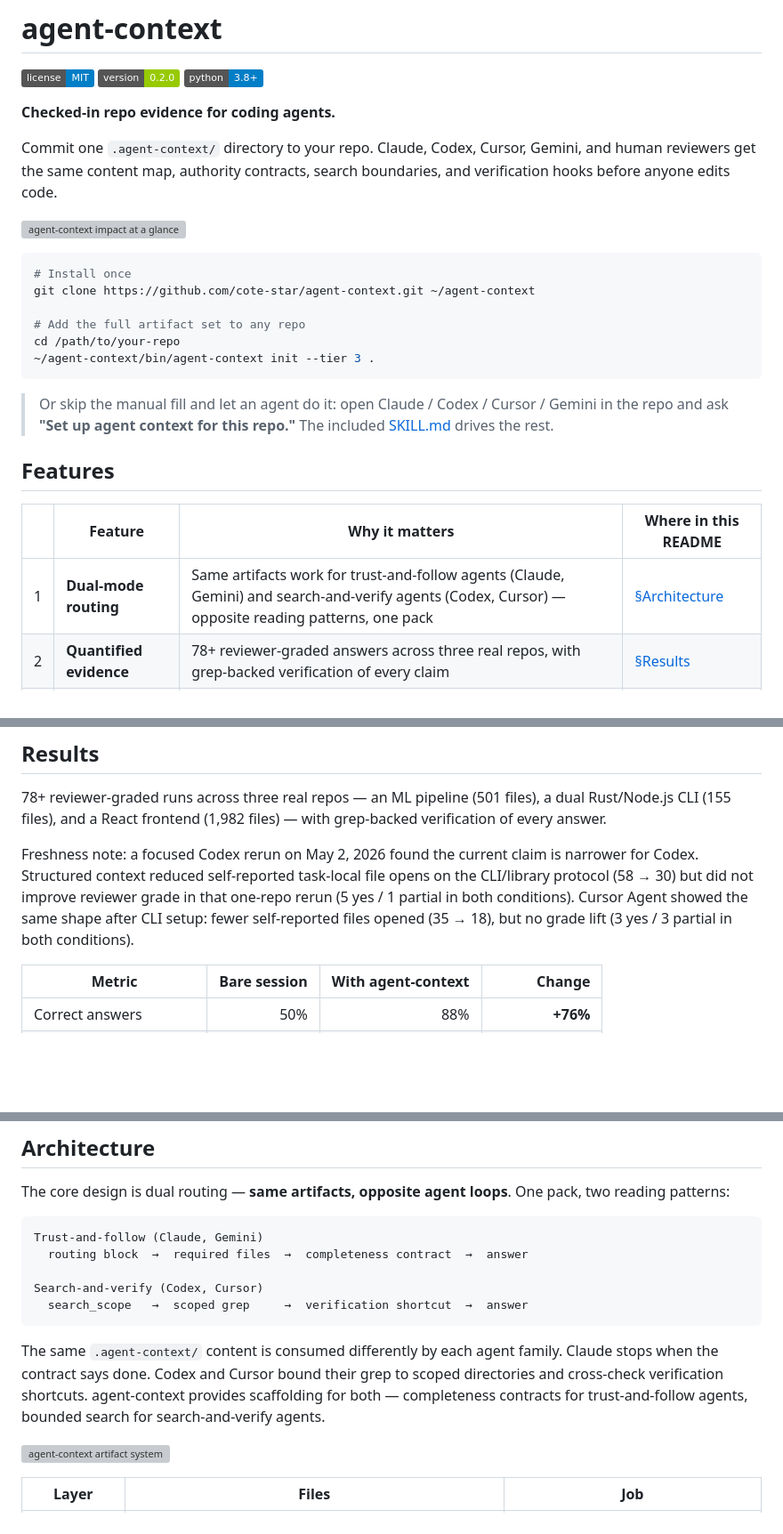
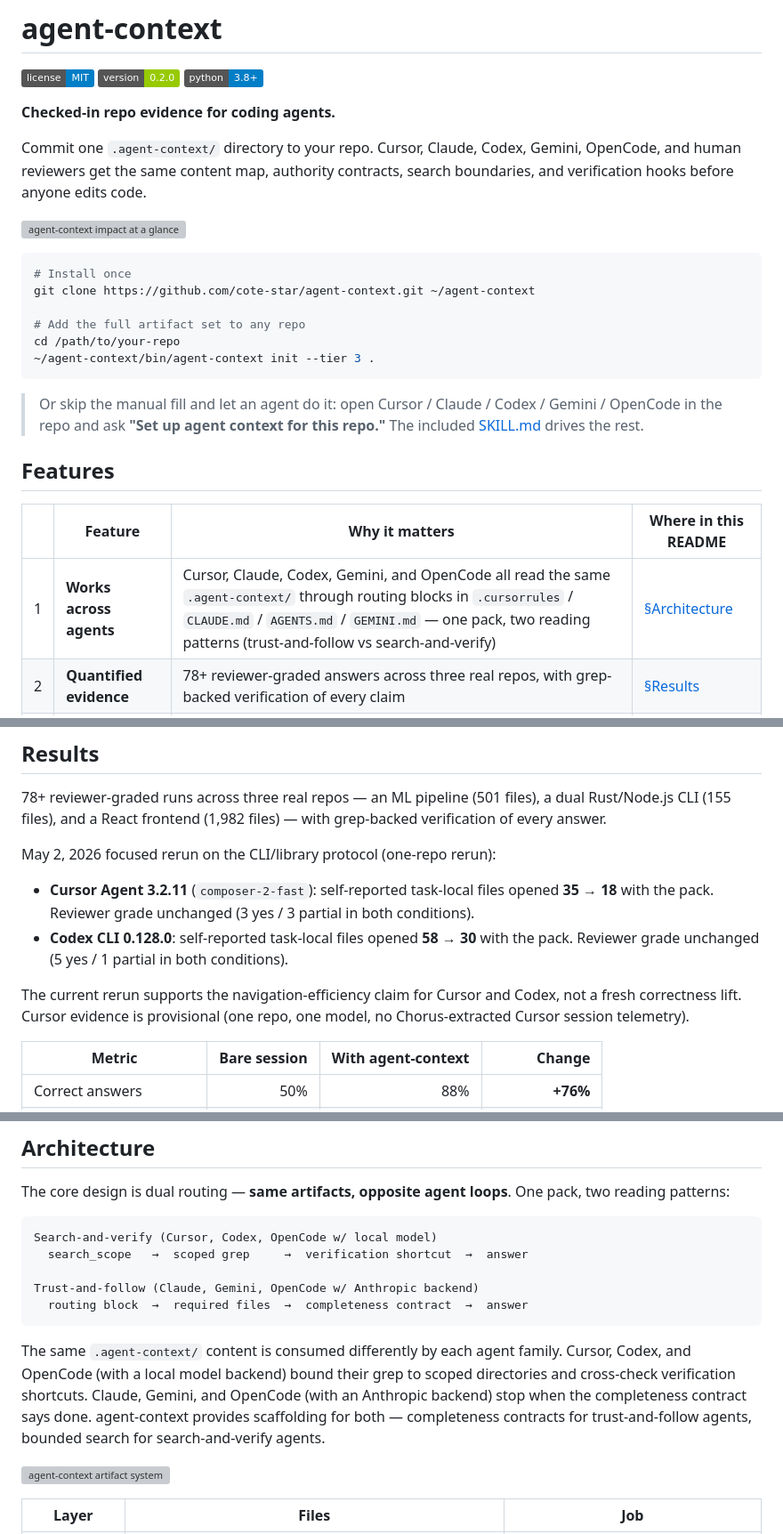
Before and after one commit to cote-star/agent-context, a Markdown page: README.md, 3 parts joined by grey strips. Shown at 89% size. Rendered like a GitHub page; badges without logos; blank space fills up the shorter version; grey boxes are pictures that could not be loaded.

Commit message:
docs(readme): lead with Cursor, add OpenCode, reorder agent lists
Cursor meetup is the immediate audience. Make Cursor visible and
prominent in every place agents are listed, and add OpenCode to the
supported-agent set so the all-agents claim is real.

- Tagline: agent list reordered to lead with Cursor; OpenCode added.
- Quick-start callout: same agent list reorder.
- Features row 1: rewritten as "Works across agents" — names Cursor,
  Claude, Codex, Gemini, OpenCode by name and points each agent at
  its specific routing file (.cursorrules / CLAUDE.md / AGENTS.md /
  GEMINI.md). Keeps the dual-mode framing as the secondary point.
- Results freshness note: rewritten as a bulleted block led by
  Cursor's May 2 numbers (35 -> 18 files) followed by Codex's
  (58 -> 30). Cursor evidence flagged provisional per framing rule;
  no correctness-lift claim for either.
- Architecture ASCII diagram: search-and-verify family listed first
  (Cursor, Codex, OpenCode w/ local model); trust-and-follow second
  (Claude, Gemini, OpenCode w/ Anthropic backend).
- Architecture prose: leads with Cursor in the search-and-verify
  sentence; OpenCode added on both sides with backend caveat.
- Tested repositories row for agent-chorus (155 files): historical
  Codex 6/6 + Claude 69% tokens preserved as historical; May 2026
  rerun line added with Cursor 35 -> 18 bolded as the meetup
  evidence point and Codex 58 -> 30 alongside.

Co-Authored-By: Claude Opus 4.7 (1M context) <noreply@anthropic.com>

````diff
--- a/README.md
+++ b/README.md
@@ -6,7 +6,7 @@
 
 **Checked-in repo evidence for coding agents.**
 
-Commit one `.agent-context/` directory to your repo. Claude, Codex, Cursor, Gemini, and human reviewers get the same content map, authority contracts, search boundaries, and verification hooks before anyone edits code.
+Commit one `.agent-context/` directory to your repo. Cursor, Claude, Codex, Gemini, OpenCode, and human reviewers get the same content map, authority contracts, search boundaries, and verification hooks before anyone edits code.
 
 ![agent-context impact at a glance](docs/visuals/hero-stat-ribbon.svg)
 
@@ -19,13 +19,13 @@ cd /path/to/your-repo
 ~/agent-context/bin/agent-context init --tier 3 .
 ```
 
-> Or skip the manual fill and let an agent do it: open Claude / Codex / Cursor / Gemini in the repo and ask **"Set up agent context for this repo."** The included [SKILL.md](SKILL.md) drives the rest.
+> Or skip the manual fill and let an agent do it: open Cursor / Claude / Codex / Gemini / OpenCode in the repo and ask **"Set up agent context for this repo."** The included [SKILL.md](SKILL.md) drives the rest.
 
 ## Features
 
 | | Feature | Why it matters | Where in this README |
 |---:|---|---|---|
-| 1 | **Dual-mode routing** | Same artifacts work for trust-and-follow agents (Claude, Gemini) and search-and-verify agents (Codex, Cursor) — opposite reading patterns, one pack | [§Architecture](#architecture) |
+| 1 | **Works across agents** | Cursor, Claude, Codex, Gemini, and OpenCode all read the same `.agent-context/` through routing blocks in `.cursorrules` / `CLAUDE.md` / `AGENTS.md` / `GEMINI.md` — one pack, two reading patterns (trust-and-follow vs search-and-verify) | [§Architecture](#architecture) |
 | 2 | **Quantified evidence** | 78+ reviewer-graded answers across three real repos, with grep-backed verification of every claim | [§Results](#results) |
 | 3 | **Tiered adoption** | Start with 2 files, scale to 11 — every tier is a valid stopping point | [§Tiers](#tiers) |
 | 4 | **Agent-creatable** | One prompt — `Set up agent context for this repo.` — fills the whole pack via the included skill | [SKILL.md](SKILL.md) |
@@ -51,12 +51,12 @@ It is **not** a memory database, orchestrator, crawler, or hosted service. No se
 
 78+ reviewer-graded runs across three real repos — an ML pipeline (501 files), a dual Rust/Node.js CLI (155 files), and a React frontend (1,982 files) — with grep-backed verification of every answer.
 
-Freshness note: a focused Codex rerun on May 2, 2026 found the current claim is
-narrower for Codex. Structured context reduced self-reported task-local file
-opens on the CLI/library protocol (58 → 30) but did not improve reviewer grade
-in that one-repo rerun (5 yes / 1 partial in both conditions). Cursor Agent
-showed the same shape after CLI setup: fewer self-reported files opened (35 →
-18), but no grade lift (3 yes / 3 partial in both conditions).
+May 2, 2026 focused rerun on the CLI/library protocol (one-repo rerun):
+
+- **Cursor Agent 3.2.11** (`composer-2-fast`): self-reported task-local files opened **35 → 18** with the pack. Reviewer grade unchanged (3 yes / 3 partial in both conditions).
+- **Codex CLI 0.128.0**: self-reported task-local files opened **58 → 30** with the pack. Reviewer grade unchanged (5 yes / 1 partial in both conditions).
+
+The current rerun supports the navigation-efficiency claim for Cursor and Codex, not a fresh correctness lift. Cursor evidence is provisional (one repo, one model, no Chorus-extracted Cursor session telemetry).
 
 | Metric | Bare session | With agent-context | Change |
 |---|---:|---:|---:|
@@ -124,14 +124,14 @@ Edit the `REPLACE` markers manually, or hand the work to an agent:
 The core design is dual routing — **same artifacts, opposite agent loops**. One pack, two reading patterns:
 
 ```text
-Trust-and-follow (Claude, Gemini)
+Search-and-verify (Cursor, Codex, OpenCode w/ local model)
+  search_scope   →  scoped grep     →  verification shortcut  →  answer
+
+Trust-and-follow (Claude, Gemini, OpenCode w/ Anthropic backend)
   routing block  →  required files  →  completeness contract  →  answer
-
-Search-and-verify (Codex, Cursor)
-  search_scope   →  scoped grep     →  verification shortcut  →  answer
 ```
 
-The same `.agent-context/` content is consumed differently by each agent family. Claude stops when the contract says done. Codex and Cursor bound their grep to scoped directories and cross-check verification shortcuts. agent-context provides scaffolding for both — completeness contracts for trust-and-follow agents, bounded search for search-and-verify agents.
+The same `.agent-context/` content is consumed differently by each agent family. Cursor, Codex, and OpenCode (with a local model backend) bound their grep to scoped directories and cross-check verification shortcuts. Claude, Gemini, and OpenCode (with an Anthropic backend) stop when the completeness contract says done. agent-context provides scaffolding for both — completeness contracts for trust-and-follow agents, bounded search for search-and-verify agents.
 
 ![agent-context artifact system](docs/demos/cold-start-agent-context-hero.svg)
 
````
Also changed, not shown: other parts of README.md (+1 -1 lines).
